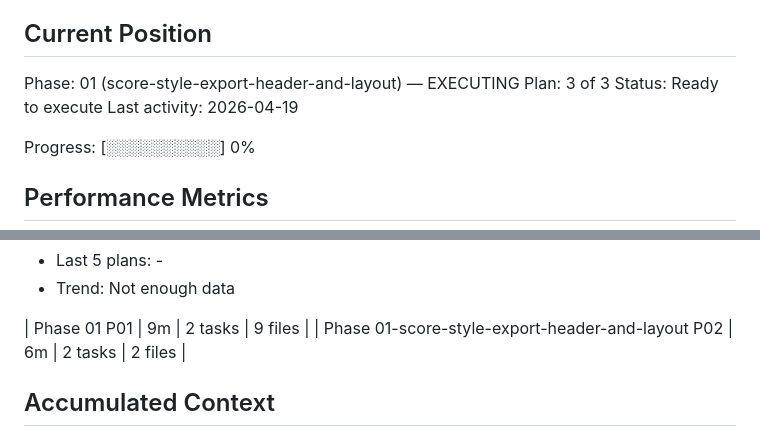
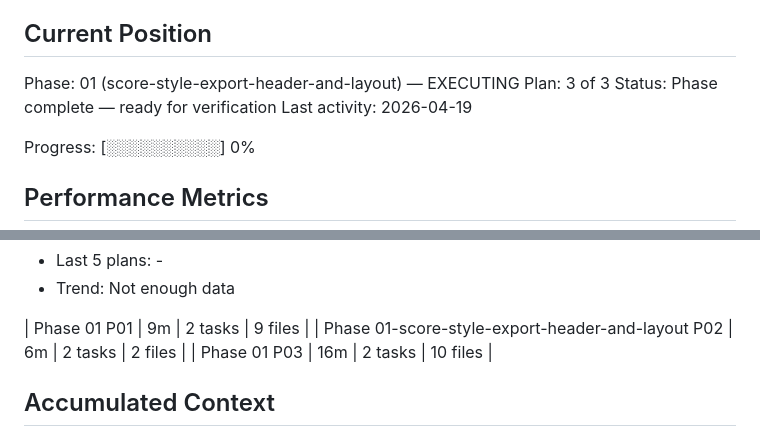
Before and after one commit to kr-ericshim/drum-score-capture-tool, a Markdown page: .planning/STATE.md, 2 parts joined by grey strips. Drawn GitHub-style.

```diff
--- a/.planning/STATE.md
+++ b/.planning/STATE.md
@@ -27,7 +27,7 @@ See: `.planning/PROJECT.md` (updated 2026-04-19)
 
 Phase: 01 (score-style-export-header-and-layout) — EXECUTING
 Plan: 3 of 3
-Status: Ready to execute
+Status: Phase complete — ready for verification
 Last activity: 2026-04-19
 
 Progress: [░░░░░░░░░░] 0%
@@ -53,6 +53,7 @@ Progress: [░░░░░░░░░░] 0%
 
 | Phase 01 P01 | 9m | 2 tasks | 9 files |
 | Phase 01-score-style-export-header-and-layout P02 | 6m | 2 tasks | 2 files |
+| Phase 01 P03 | 16m | 2 tasks | 10 files |
 
 ## Accumulated Context
 
```
Also changed, not shown: other parts of .planning/STATE.md (+11 -8 lines), .planning/ROADMAP.md (+1 -1 lines), 1 other file.
